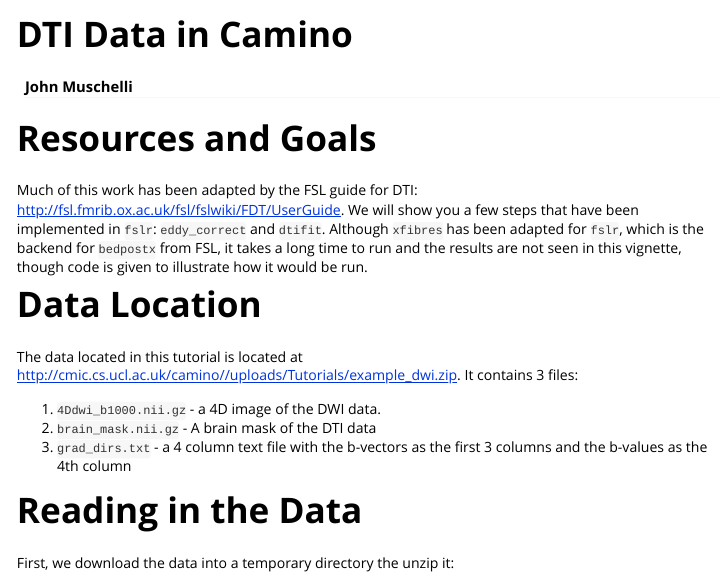
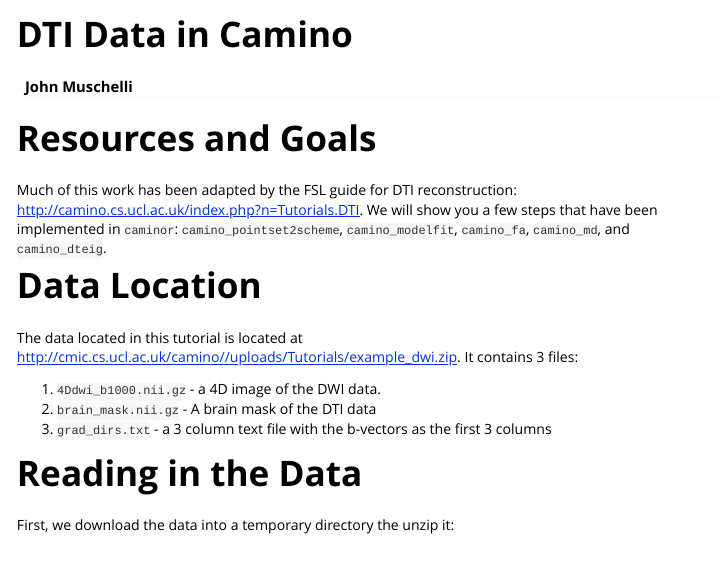
Before and after one commit to neuroconductor/rcamino, an R Markdown document (vignettes/camino_dti.Rmd): the page in a window 1100 px wide, from its top. Rendered offline with R 4.5, knitr and Pandoc, with nearby package versions; some code elsewhere in the file could not run offline.

Commit message:
updating vignette

````diff
--- a/vignettes/camino_dti.Rmd
+++ b/vignettes/camino_dti.Rmd
@@ -15,14 +15,14 @@ knitr::opts_chunk$set(comment = "")
 ```
 
 # Resources and Goals
-Much of this work has been adapted by the FSL guide for DTI: [http://fsl.fmrib.ox.ac.uk/fsl/fslwiki/FDT/UserGuide](http://fsl.fmrib.ox.ac.uk/fsl/fslwiki/FDT/UserGuide).  We will show you a few steps that have been implemented in `fslr`: `eddy_correct` and `dtifit`.  Although `xfibres` has been adapted for `fslr`, which is the backend for `bedpostx` from FSL, it takes a long time to run and the results are not seen in this vignette, though code is given to illustrate how it would be run.
+Much of this work has been adapted by the FSL guide for DTI reconstruction: [http://camino.cs.ucl.ac.uk/index.php?n=Tutorials.DTI](http://camino.cs.ucl.ac.uk/index.php?n=Tutorials.DTI).  We will show you a few steps that have been implemented in `caminor`: `camino_pointset2scheme`, `camino_modelfit`, `camino_fa`, `camino_md`, and `camino_dteig`.
 
 # Data Location
 The data located in this tutorial is located at [http://cmic.cs.ucl.ac.uk/camino//uploads/Tutorials/example_dwi.zip](http://cmic.cs.ucl.ac.uk/camino//uploads/Tutorials/example_dwi.zip).  It contains 3 files:
 
 1.  `4Ddwi_b1000.nii.gz` - a 4D image of the DWI data.
 2.  `brain_mask.nii.gz` - A brain mask of the DTI data
-3.  `grad_dirs.txt` - a 4 column text file with the b-vectors as the first 3 columns and the b-values as the 4th column
+3.  `grad_dirs.txt` - a 3 column text file with the b-vectors as the first 3 columns
 
 # Reading in the Data
 First, we download the data into a temporary directory the unzip it:
````
